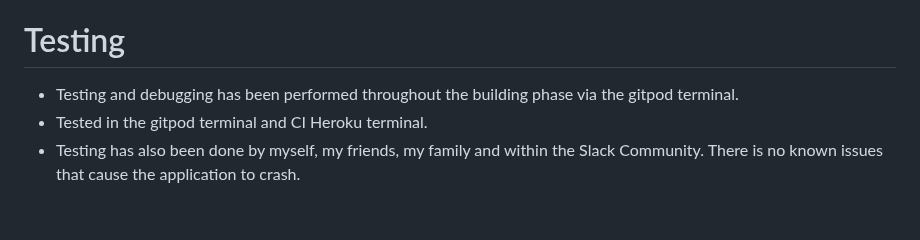
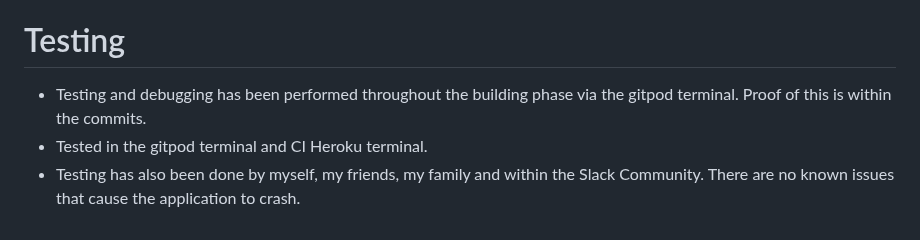
Before and after one commit to Mushbt/battleships-pp3, a Markdown page: README.md, the part around the change. Rendered like a GitHub page.

Commit message:
Edit testing section in readme file

```diff
--- a/README.md
+++ b/README.md
@@ -143,6 +143,6 @@ UX for the player.
 [Back to top](<#Table of Contents>)
 
 # Testing
-  - Testing and debugging has been performed throughout the building phase via the gitpod terminal.
+  - Testing and debugging has been performed throughout the building phase via the gitpod terminal. Proof of this is within the commits.
   - Tested in the gitpod terminal and CI Heroku terminal.
-  - Testing has also been done by myself, my friends, my family and within the Slack Community. There is no known issues that cause the application to crash.
+  - Testing has also been done by myself, my friends, my family and within the Slack Community. There are no known issues that cause the application to crash.
```
